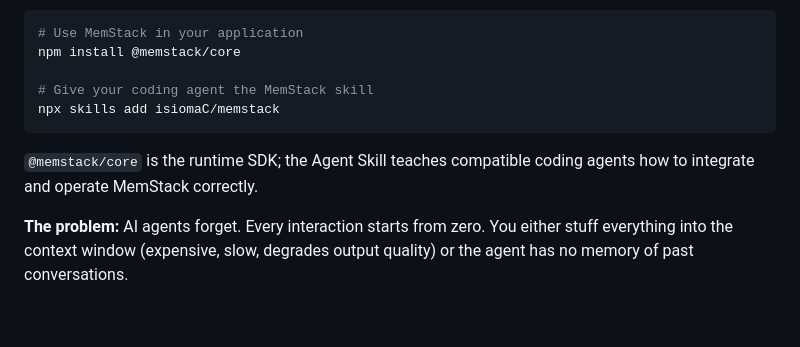
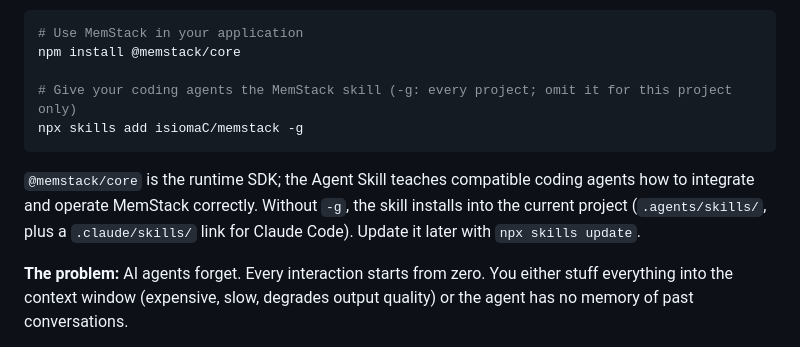
Before and after one commit to isiomaC/memstack, a Markdown page: README.md, the part around the change. Rendered like a GitHub page; blank space fills up the shorter version.

Commit message:
docs: install the agent skill for every project with -g
npx skills add installs into the current project unless -g is given.
The README now shows -g for every project and explains both scopes.

````diff
--- a/README.md
+++ b/README.md
@@ -14,11 +14,11 @@
 # Use MemStack in your application
 npm install @memstack/core
 
-# Give your coding agent the MemStack skill
-npx skills add isiomaC/memstack
+# Give your coding agents the MemStack skill (-g: every project; omit it for this project only)
+npx skills add isiomaC/memstack -g
 ```
 
-`@memstack/core` is the runtime SDK; the Agent Skill teaches compatible coding agents how to integrate and operate MemStack correctly.
+`@memstack/core` is the runtime SDK; the Agent Skill teaches compatible coding agents how to integrate and operate MemStack correctly. Without `-g`, the skill installs into the current project (`.agents/skills/`, plus a `.claude/skills/` link for Claude Code). Update it later with `npx skills update`.
 
 **The problem:** AI agents forget. Every interaction starts from zero. You either stuff everything into the context window (expensive, slow, degrades output quality) or the agent has no memory of past conversations.
 
````
